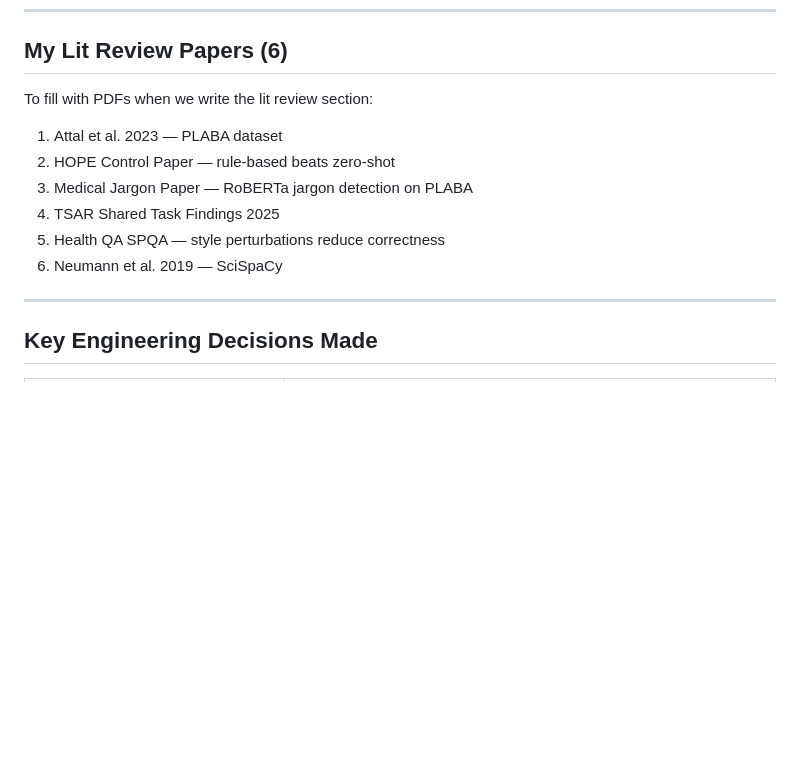
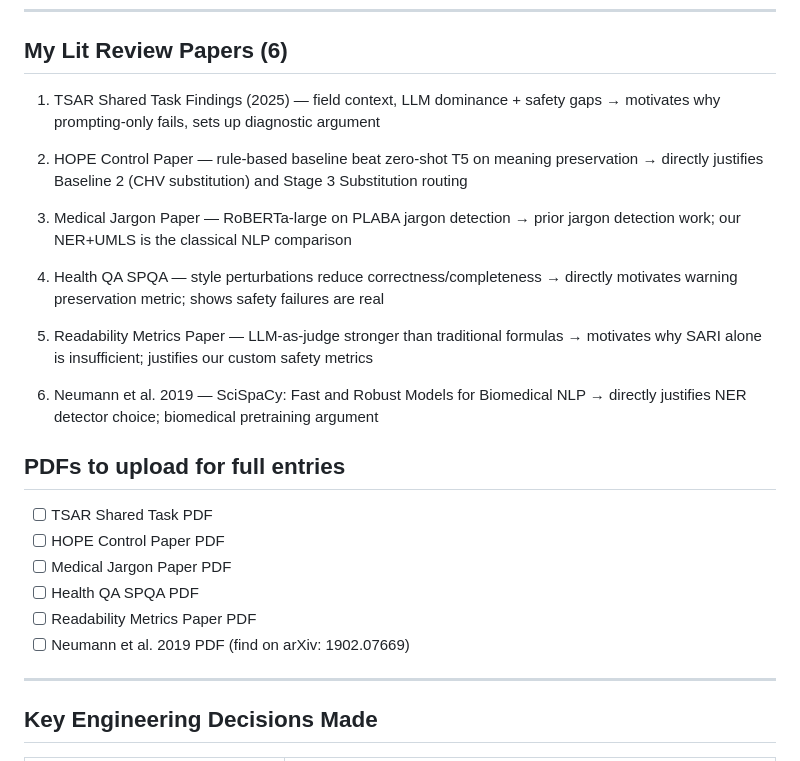
Before and after one commit to ussruthilaya-lang/Operation-aware-biomedical-text-simplification, a Markdown page: team/sruthilaya.md, the part around the change. Rendered like a GitHub page; blank space fills up the shorter version.

Commit message:
docs: finalize lit review paper list for Sruthilaya

```diff
--- a/team/sruthilaya.md
+++ b/team/sruthilaya.md
@@ -122,13 +122,31 @@ the safety anchor that all subsequent systems are measured against.
 
 ## My Lit Review Papers (6)
 
-To fill with PDFs when we write the lit review section:
-1. Attal et al. 2023 — PLABA dataset
-2. HOPE Control Paper — rule-based beats zero-shot
-3. Medical Jargon Paper — RoBERTa jargon detection on PLABA
-4. TSAR Shared Task Findings 2025
-5. Health QA SPQA — style perturbations reduce correctness
-6. Neumann et al. 2019 — SciSpaCy
+1. TSAR Shared Task Findings (2025) — field context, LLM dominance + safety gaps
+   → motivates why prompting-only fails, sets up diagnostic argument
+
+2. HOPE Control Paper — rule-based baseline beat zero-shot T5 on meaning preservation
+   → directly justifies Baseline 2 (CHV substitution) and Stage 3 Substitution routing
+
+3. Medical Jargon Paper — RoBERTa-large on PLABA jargon detection
+   → prior jargon detection work; our NER+UMLS is the classical NLP comparison
+
+4. Health QA SPQA — style perturbations reduce correctness/completeness
+   → directly motivates warning preservation metric; shows safety failures are real
+
+5. Readability Metrics Paper — LLM-as-judge stronger than traditional formulas
+   → motivates why SARI alone is insufficient; justifies our custom safety metrics
+
+6. Neumann et al. 2019 — SciSpaCy: Fast and Robust Models for Biomedical NLP
+   → directly justifies NER detector choice; biomedical pretraining argument
+
+## PDFs to upload for full entries
+- [ ] TSAR Shared Task PDF
+- [ ] HOPE Control Paper PDF
+- [ ] Medical Jargon Paper PDF
+- [ ] Health QA SPQA PDF
+- [ ] Readability Metrics Paper PDF
+- [ ] Neumann et al. 2019 PDF (find on arXiv: 1902.07669)
 
 ---
 
```
